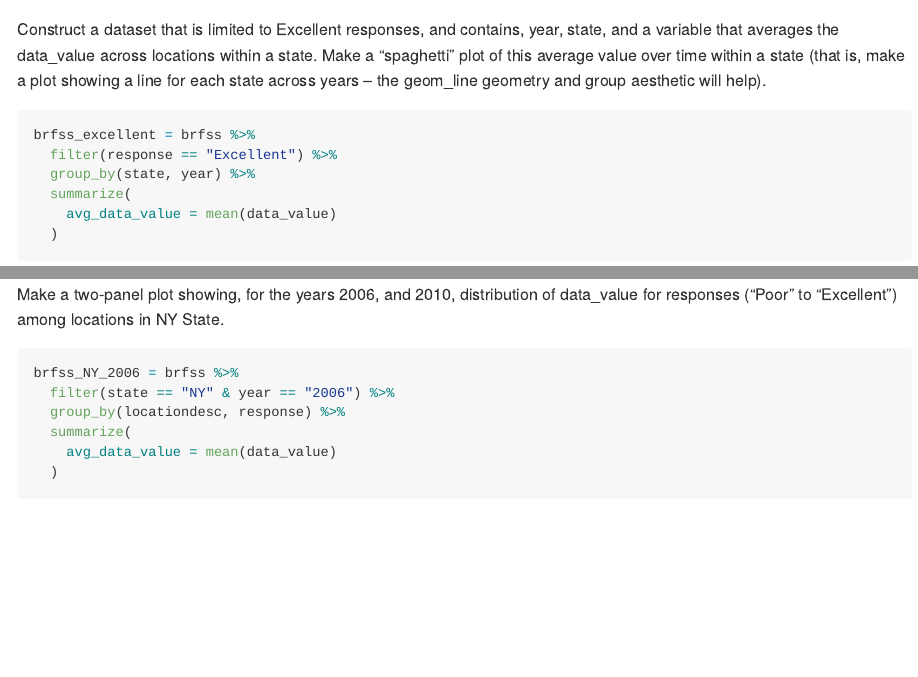
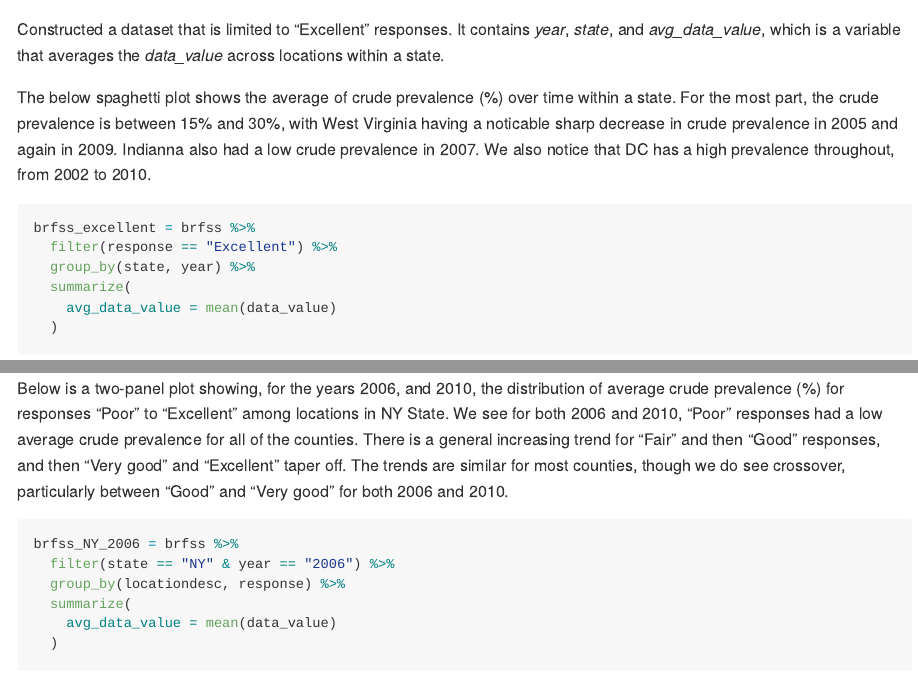
Before and after one commit to jthompson3175/p8105_hw3_jt3175, an R Markdown document (p8105_hw3_jt3175.Rmd): the page in a window 1100 px wide, from 3700 px down, and a second part further down, joined at a grey line. Rendered offline with R 4.5, knitr and Pandoc, with nearby package versions; some code elsewhere in the file could not run offline; long lines of code are wrapped; column names are cleaned by a stand-in for the janitor package.

Commit message:
Finished descriptions and formatting for questions 1 and 2

````diff
--- a/p8105_hw3_jt3175.Rmd
+++ b/p8105_hw3_jt3175.Rmd
@@ -165,7 +165,9 @@ In 2010, there were `r nrow(brfss_2010)` states that were observed at 7 or more
 
 `r knitr::kable(brfss_2010)`
 
-Construct a dataset that is limited to Excellent responses, and contains, year, state, and a variable that averages the data_value across locations within a state. Make a “spaghetti” plot of this average value over time within a state (that is, make a plot showing a line for each state across years – the geom_line geometry and group aesthetic will help).
+Constructed a dataset that is limited to "Excellent" responses. It contains _year_, _state_, and _avg_data_value_, which is a variable that averages the _data_value_ across locations within a state.
+
+The below spaghetti plot shows the average of crude prevalence (%) over time within a state. For the most part, the crude prevalence is between 15% and 30%, with West Virginia having a noticable sharp decrease in crude prevalence in 2005 and again in 2009. Indianna also had a low crude prevalence in 2007. We also notice that DC has a high prevalence throughout, from 2002 to 2010.
 
 ```{r}
 brfss_excellent = brfss %>%
@@ -189,7 +191,7 @@ spaghetti +
   guides(col = guide_legend(ncol = 14))
 ```
 
-Make a two-panel plot showing, for the years 2006, and 2010, distribution of data_value for responses (“Poor” to “Excellent”) among locations in NY State.
+Below is a two-panel plot showing, for the years 2006, and 2010, the distribution of average crude prevalence (%) for responses "Poor" to "Excellent" among locations in NY State. We see for both 2006 and 2010, "Poor" responses had a low average crude prevalence for all of the counties. There is a general increasing trend for "Fair" and then "Good" responses, and then "Very good" and "Excellent" taper off. The trends are similar for most counties, though we do see crossover, particularly between "Good" and "Very good" for both 2006 and 2010.
 
 ```{r}
 brfss_NY_2006 = brfss %>%
````
Also changed, not shown: p8105_hw3_jt3175.md, p8105_hw3_jt3175_files/figure-gfm/unnamed-chunk-11-1.png, p8105_hw3_jt3175.Rmd (3 more changed lines).
